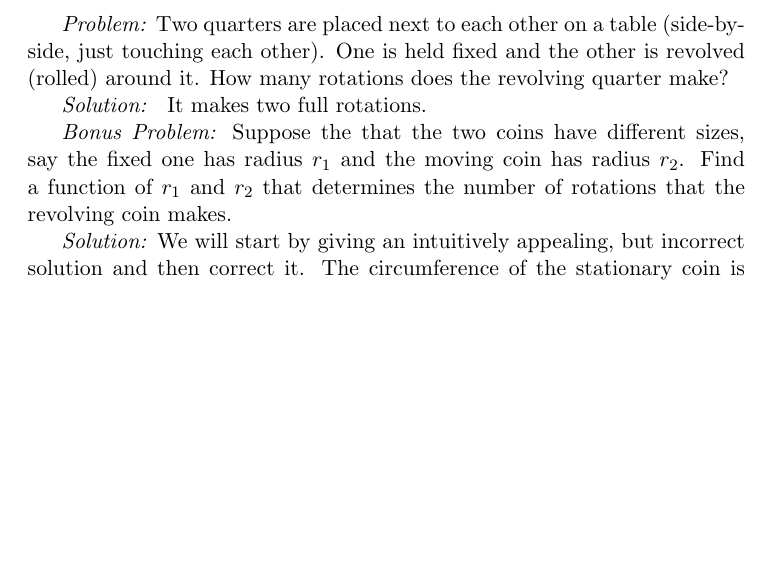
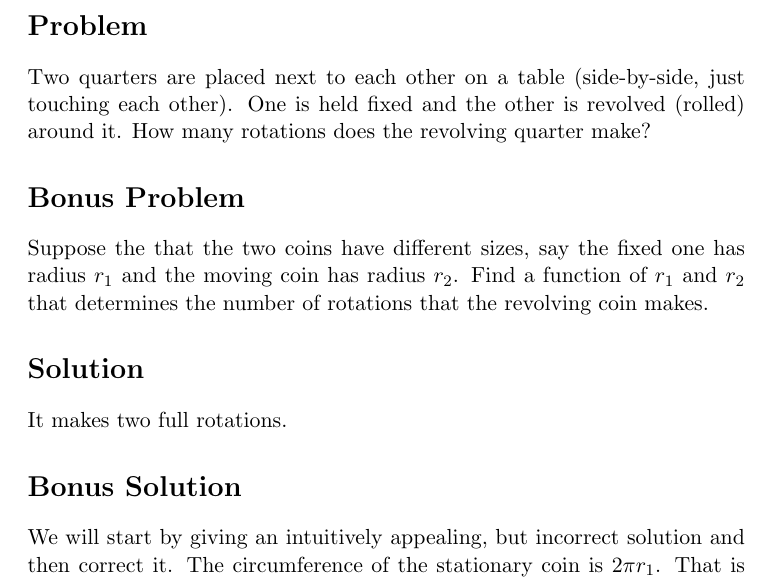
Before and after one commit to psteitz/problems, a LaTeX document (quarters/quarters.tex): part of page 1 of 2 before the commit and part of page 1 of 3 after it, cut at the place of the change, the shorter picture padded with empty space. Compiled offline with pdfLaTeX.

Commit message:
Standardize format, add pdf.

```diff
--- a/quarters/quarters.tex
+++ b/quarters/quarters.tex
@@ -18,14 +18,17 @@
 \begin{document}
 
 
+\section*{Problem}
+Two quarters are placed next to each other on a table (side-by-side, just touching each other).  One is held fixed and the other is revolved (rolled) around it.  How many rotations does the revolving quarter make?
 
-\textit{Problem:} Two quarters are placed next to each other on a table (side-by-side, just touching each other).  One is held fixed and the other is revolved (rolled) around it.  How many rotations does the revolving quarter make?
+\section*{Bonus Problem}
+ Suppose the that the two coins have different sizes, say the fixed one has radius $r_1$ and the moving coin has radius $r_2$.  Find a function of $r_1$ and $r_2$ that determines the number of rotations that the revolving coin makes.
 
-\textit{Solution: } It makes two full rotations.
+\section*{Solution}
+It makes two full rotations.
 
-\textit{Bonus Problem:} Suppose the that the two coins have different sizes, say the fixed one has radius $r_1$ and the moving coin has radius $r_2$.  Find a function of $r_1$ and $r_2$ that determines the number of rotations that the revolving coin makes.
-
-\textit{Solution:} We will start by giving an intuitively appealing, but incorrect solution and then correct it. The circumference of the stationary coin is $2{\pi}r_1$. That is how far the rotating coin has to travel.  Suppose that the rotating coin were just rolling along a flat surface.  How many revolutions would it take for it to move that far?  In each revolution, it goes $2{\pi}r_2$ units of distance.  Therefore, it should take $2{\pi}r_1 / 2{\pi}r_2 = r_1/r_2$ revolutions to do it. Unfortunately, this answer does not agree with what you can see when you do the $r_1 = r_2$ case with your hands and eyes with two quarters. There you get 2. To understand where the problem is, imagine now that $r_2$ is very small in relation to $r_1$.  A great example to think about is that the stationary circle is the earth and the moving one is a tire on a car driving around the equator, with the simplifying assumption that the earth is perfectly round and the road it is driving on is a perfect circle around the earth.  The number of turns of the tire that it takes to cover any distance along the great circle route is correctly given by $d/2{\pi}r_2$ where $r_2$ is the radius of the tire measured in whatever units of distance we are using and $d$ is the distance.  Now suppose that the tire starts with the little ``Goodyear'' logo facing up toward the top of the car.  Suppose further that when the car has gone exactly 1/2 way around the world, it has done exactly 3.5 million full rotations.  The logo will be facing ``up'' again, but relative to its initial position, it will have made an additional 1/2 rotation.  What is going on here is that the ``linear'' displacement model that measures progress along the great circle is not accounting for the fact that the path is a circle.  Each rotation of the wheel results in a small (tiny in this case) additional change in the orientation of the top of the wheel relative to the center of the earth. The small additional changes associated with each rotation add up to one full rotation.  The correct answer is therefore $1 + r_1/r_2$.
+\section*{Bonus Solution}
+ We will start by giving an intuitively appealing, but incorrect solution and then correct it. The circumference of the stationary coin is $2{\pi}r_1$. That is how far the rotating coin has to travel.  Suppose that the rotating coin were just rolling along a flat surface.  How many revolutions would it take for it to move that far?  In each revolution, it goes $2{\pi}r_2$ units of distance.  Therefore, it should take $2{\pi}r_1 / 2{\pi}r_2 = r_1/r_2$ revolutions to do it. Unfortunately, this answer does not agree with what you can see when you do the $r_1 = r_2$ case with your hands and eyes with two quarters. There you get 2. To understand where the problem is, imagine now that $r_2$ is very small in relation to $r_1$.  A great example to think about is that the stationary circle is the earth and the moving one is a tire on a car driving around the equator, with the simplifying assumption that the earth is perfectly round and the road it is driving on is a perfect circle around the earth.  The number of turns of the tire that it takes to cover any distance along the great circle route is correctly given by $d/2{\pi}r_2$ where $r_2$ is the radius of the tire measured in whatever units of distance we are using and $d$ is the distance.  Now suppose that the tire starts with the little ``Goodyear'' logo facing up toward the top of the car.  Suppose further that when the car has gone exactly 1/2 way around the world, it has done exactly 3.5 million full rotations.  The logo will be facing ``up'' again, but relative to its initial position, it will have made an additional 1/2 rotation.  What is going on here is that the ``linear'' displacement model that measures progress along the great circle is not accounting for the fact that the path is a circle.  Each rotation of the wheel results in a small (tiny in this case) additional change in the orientation of the top of the wheel relative to the center of the earth. The small additional changes associated with each rotation add up to one full rotation.  The correct answer is therefore $1 + r_1/r_2$.
 
 \newpage
 Another way to get to the same result is to consider Figure \ref{fig:quarters} below.
```
Also changed, not shown: quarters/quarters.pdf (added).
